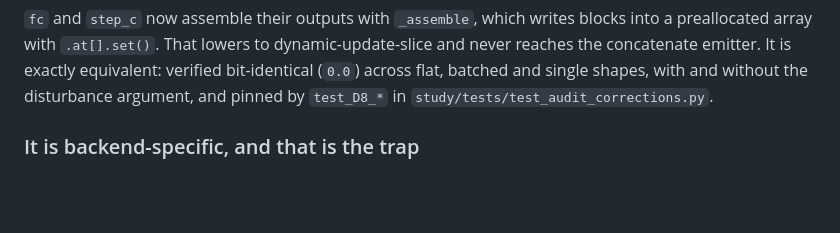
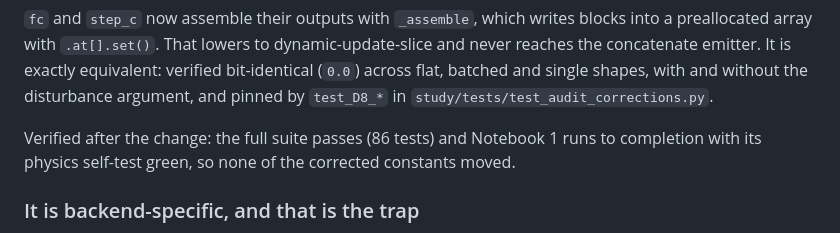
Before and after one commit to amine03-03/RL-Learned-NMPC-with-Residual-Estimation-for-Quadcopter-Control, a Markdown page: docs/TROUBLESHOOTING.md, the part around the change. Drawn GitHub-style; blank space fills up the shorter version.

Commit message:
Record the verification the CUDA-fix commit promised
The scatter rewrite was committed while its verification was still running.
Results on that tree: 86 tests pass (83 before, plus the three test_D8_* that
pin the rewrite), and Notebook 1 runs to completion with its physics self-test
green -- so replacing the concatenates moved none of the corrected constants.

Co-Authored-By: Claude Opus 5 <noreply@anthropic.com>
Claude-Session: https://claude.ai/code/session_01UrD7kG39PEA8woRw88439e

```diff
--- a/docs/TROUBLESHOOTING.md
+++ b/docs/TROUBLESHOOTING.md
@@ -33,6 +33,10 @@ dynamic-update-slice and never reaches the concatenate emitter. It is exactly
 equivalent: verified bit-identical (`0.0`) across flat, batched and single
 shapes, with and without the disturbance argument, and pinned by `test_D8_*`
 in `study/tests/test_audit_corrections.py`.
+
+Verified after the change: the full suite passes (86 tests) and Notebook 1 runs
+to completion with its physics self-test green, so none of the corrected
+constants moved.
 
 ### It is backend-specific, and that is the trap
 
```
